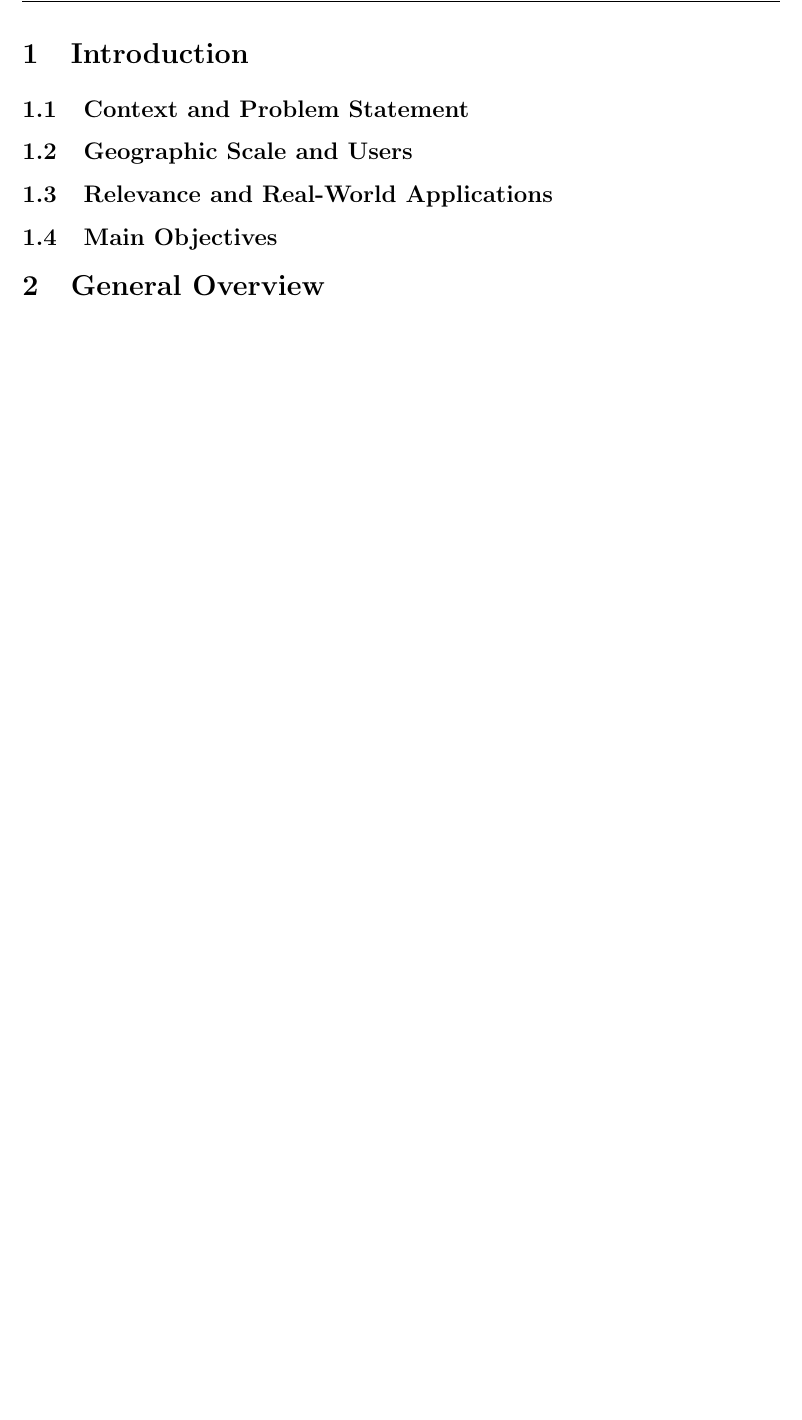
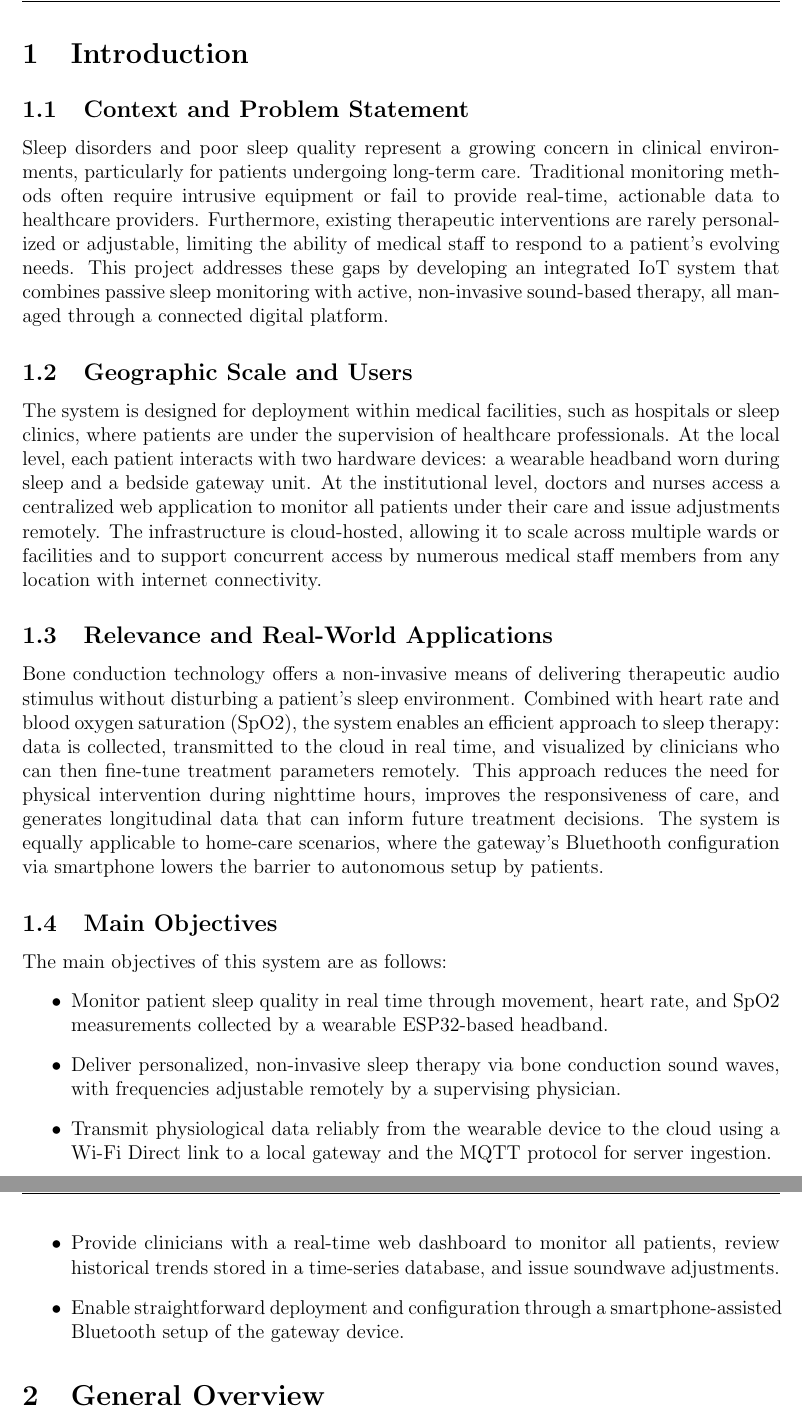
Before and after one commit to miguelflor/sleep-monitor, a LaTeX document (report/main.tex, which reads report/sections/01_introduction.tex): part of page 3 of 4 before the commit and two parts of pages 3 and 4 of 5 after it, the two joined at a grey line, cut so that both start at the same text, the shorter picture padded with empty space. Compiled offline with pdfLaTeX.

Commit message:
Introduction

```diff
--- a/report/sections/01_introduction.tex
+++ b/report/sections/01_introduction.tex
@@ -1,21 +1,52 @@
 \section{Introduction}
 \label{sec:introduction}
 
-% Present the context of your work and the key problems it addresses, including
-% the geographic scale, number of users and their different roles.
-% Explain why your IoT system is relevant and useful in a real-world scenario,
-% as well as the main objectives it aims to achieve.
+\subsection{Context and Problem Statement}
 
-% TODO: Write introduction
-
-\subsection{Context and Problem Statement}
-% Describe the context and key problems
+Sleep disorders and poor sleep quality represent a growing concern in clinical environments,
+particularly for patients undergoing long-term care. Traditional monitoring methods often
+require intrusive equipment or fail to provide real-time, actionable data to healthcare
+providers. Furthermore, existing therapeutic interventions are rarely personalized or adjustable, limiting the ability of medical staff to respond to a
+patient's evolving needs. This project addresses these gaps by developing an integrated
+IoT system that combines passive sleep monitoring with active, non-invasive sound-based
+therapy, all managed through a connected digital platform.
 
 \subsection{Geographic Scale and Users}
-% Describe the geographic scale and different user roles
+
+The system is designed for deployment within medical facilities, such as hospitals or
+sleep clinics, where patients are under the supervision of healthcare professionals.
+At the local level, each patient interacts with two hardware devices: a wearable headband
+worn during sleep and a bedside gateway unit. At the institutional level, doctors and
+nurses access a centralized web application to monitor all patients under their care and
+issue adjustments remotely. The infrastructure is cloud-hosted, allowing it
+to scale across multiple wards or facilities and to support concurrent access by numerous
+medical staff members from any location with internet connectivity.
 
 \subsection{Relevance and Real-World Applications}
-% Explain why the system is relevant and useful
+
+Bone conduction technology offers a non-invasive means of delivering therapeutic audio
+stimulus without disturbing a patient's sleep environment. Combined with
+heart rate and blood oxygen saturation (SpO2), the system
+enables an efficient approach to sleep therapy: data is collected, transmitted to the
+cloud in real time, and visualized by clinicians who can then fine-tune treatment
+parameters remotely. This approach reduces the need for physical intervention during
+nighttime hours, improves the responsiveness of care, and generates longitudinal data
+that can inform future treatment decisions. The system is equally applicable to home-care
+scenarios, where the gateway's Bluethooth configuration via smartphone lowers the barrier to
+autonomous setup by patients.
 
 \subsection{Main Objectives}
-% List the main objectives of the system
+
+The main objectives of this system are as follows:
+\begin{itemize}
+    \item Monitor patient sleep quality in real time through movement, heart rate, and SpO2
+          measurements collected by a wearable ESP32-based headband.
+    \item Deliver personalized, non-invasive sleep therapy via bone conduction sound waves,
+          with frequencies adjustable remotely by a supervising physician.
+    \item Transmit physiological data reliably from the wearable device to the cloud using
+          a Wi-Fi Direct link to a local gateway and the MQTT protocol for server ingestion.
+    \item Provide clinicians with a real-time web dashboard to monitor all patients, review
+          historical trends stored in a time-series database, and issue soundwave adjustments.
+    \item Enable straightforward deployment and configuration through a smartphone-assisted
+          Bluetooth setup of the gateway device.
+\end{itemize}
```
Also changed, not shown: report/main.tex (+2 -2 lines).
